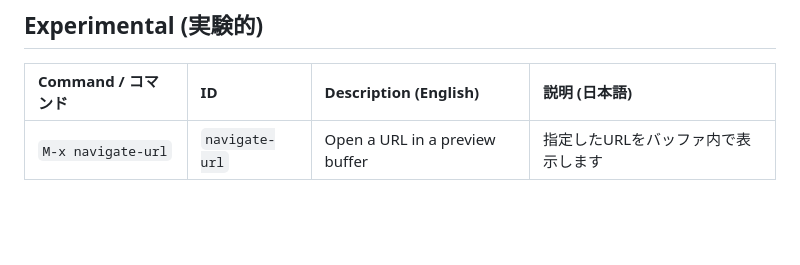
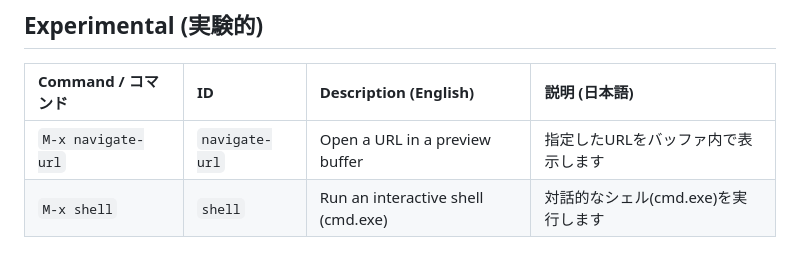
Before and after one commit to kurouna/elecxzy, a Markdown page: COMMANDLIST.md, the part around the change. Drawn GitHub-style; blank space fills up the shorter version.

Commit message:
docs: Add M-x shell to command documentation
- Added the shell command to the Experimental section.
- Updated descriptions for the interactive shell feature in English and Japanese.

docs: コマンド一覧ドキュメントに M-x shell を追加

- 「Experimental（実験的）」セクションに shell コマンドを追加。
- 対話的シェル機能について、英語および日本語の説明を追記。

```diff
--- a/COMMANDLIST.md
+++ b/COMMANDLIST.md
@@ -166,3 +166,4 @@ This guide covers the key commands for **elecxzy** by category. To run most of t
 | Command / コマンド | ID | Description (English) | 説明 (日本語) |
 |:---|:---|:---|:---|
 | `M-x navigate-url` | `navigate-url` | Open a URL in a preview buffer | 指定したURLをバッファ内で表示します |
+| `M-x shell` | `shell` | Run an interactive shell (cmd.exe) | 対話的なシェル(cmd.exe)を実行します |
```
